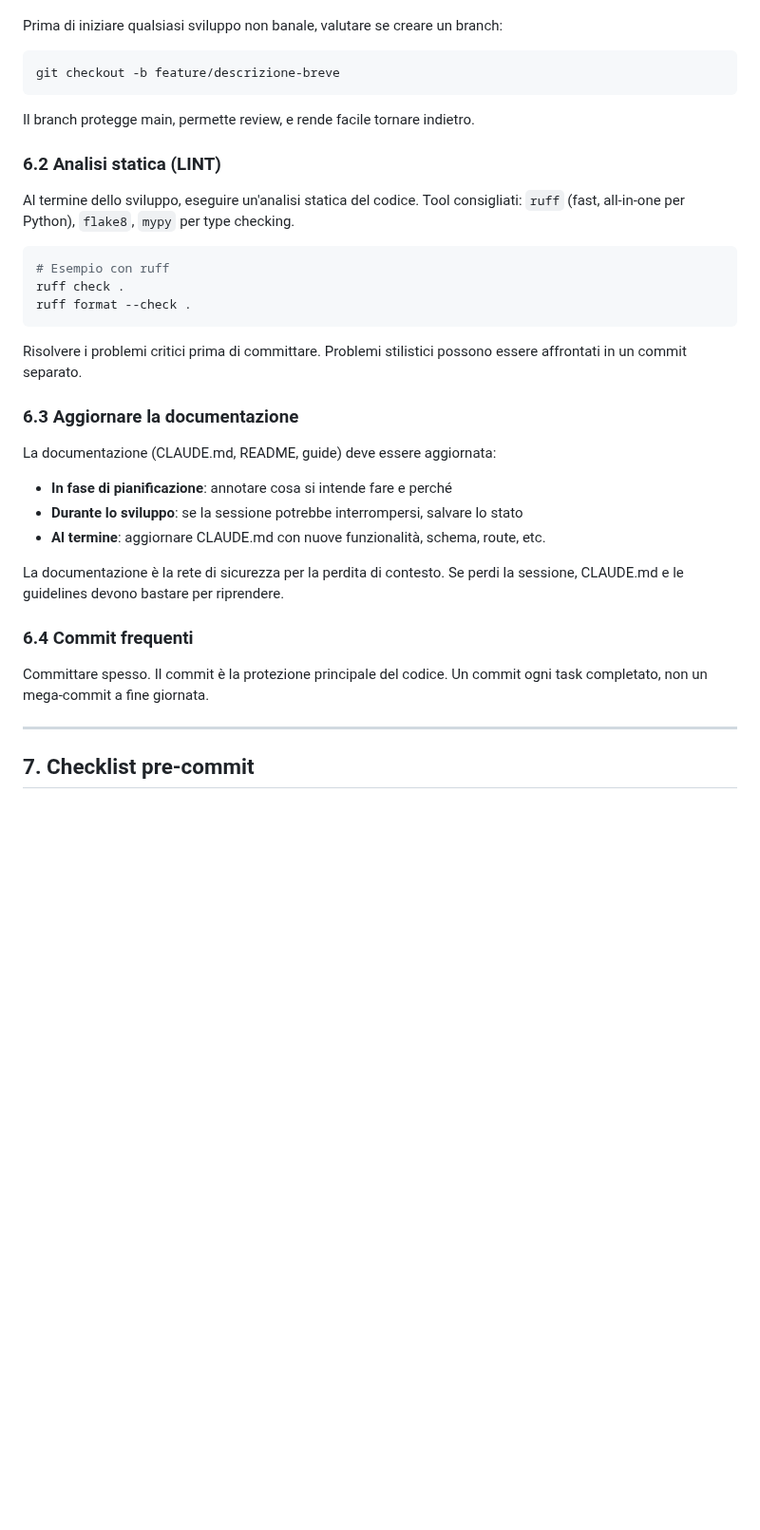
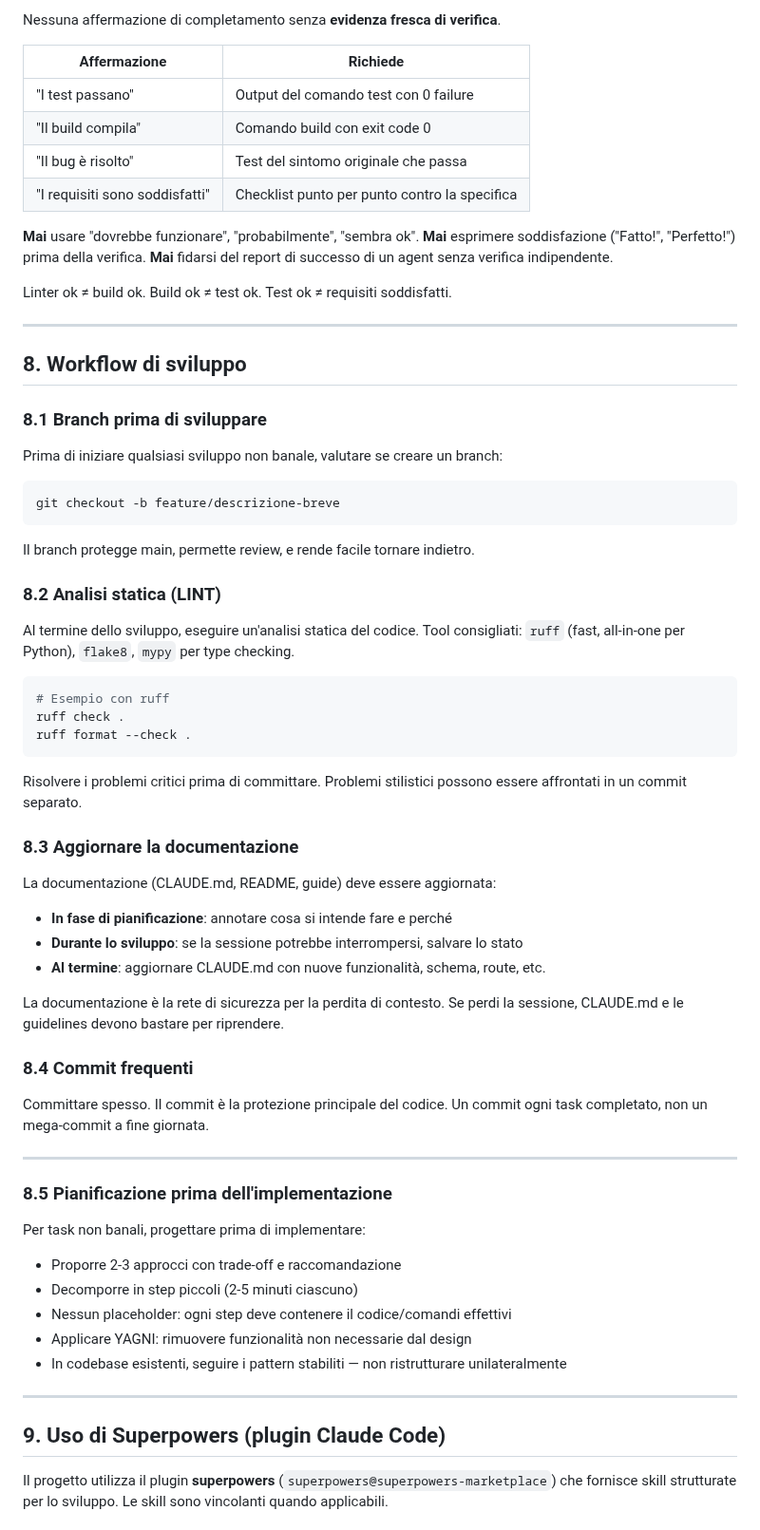
Before and after one commit to gabridome/crypto-fifo-tracker, a Markdown page: doc/code_guidelines.md, the part around one of its changes. Shown at 95% size. Rendered like a GitHub page; blank space fills up the shorter version.

```diff
--- a/doc/code_guidelines.md
+++ b/doc/code_guidelines.md
@@ -230,3 +280,23 @@ a runtime.
+Nessuna affermazione di completamento senza **evidenza fresca di verifica**.
+
+| Affermazione | Richiede |
+|---|---|
+| "I test passano" | Output del comando test con 0 failure |
+| "Il build compila" | Comando build con exit code 0 |
+| "Il bug è risolto" | Test del sintomo originale che passa |
+| "I requisiti sono soddisfatti" | Checklist punto per punto contro la specifica |
+
+**Mai** usare "dovrebbe funzionare", "probabilmente", "sembra ok".
+**Mai** esprimere soddisfazione ("Fatto!", "Perfetto!") prima della verifica.
+**Mai** fidarsi del report di successo di un agent senza verifica indipendente.
+
+Linter ok ≠ build ok. Build ok ≠ test ok. Test ok ≠ requisiti soddisfatti.
+
+---
+
+## 8. Workflow di sviluppo
+
+### 8.1 Branch prima di sviluppare
 
 Prima di iniziare qualsiasi sviluppo non banale, valutare se creare un branch:
 
@@ -236,7 +306,7 @@ git checkout -b feature/descrizione-breve
 
 Il branch protegge main, permette review, e rende facile tornare indietro.
 
-### 6.2 Analisi statica (LINT)
+### 8.2 Analisi statica (LINT)
 
 Al termine dello sviluppo, eseguire un'analisi statica del codice.
 Tool consigliati: `ruff` (fast, all-in-one per Python), `flake8`, `mypy` per type checking.
@@ -250,7 +320,7 @@ ruff format --check .
 Risolvere i problemi critici prima di committare. Problemi stilistici possono
 essere affrontati in un commit separato.
 
-### 6.3 Aggiornare la documentazione
+### 8.3 Aggiornare la documentazione
 
 La documentazione (CLAUDE.md, README, guide) deve essere aggiornata:
 - **In fase di pianificazione**: annotare cosa si intende fare e perché
@@ -260,11 +330,26 @@ La documentazione (CLAUDE.md, README, guide) deve essere aggiornata:
 La documentazione è la rete di sicurezza per la perdita di contesto.
 Se perdi la sessione, CLAUDE.md e le guidelines devono bastare per riprendere.
 
-### 6.4 Commit frequenti
+### 8.4 Commit frequenti
 
 Committare spesso. Il commit è la protezione principale del codice.
 Un commit ogni task completato, non un mega-commit a fine giornata.
 
 ---
 
-## 7. Checklist pre-commit
+### 8.5 Pianificazione prima dell'implementazione
+
+Per task non banali, progettare prima di implementare:
+- Proporre 2-3 approcci con trade-off e raccomandazione
+- Decomporre in step piccoli (2-5 minuti ciascuno)
+- Nessun placeholder: ogni step deve contenere il codice/comandi effettivi
+- Applicare YAGNI: rimuovere funzionalità non necessarie dal design
+- In codebase esistenti, seguire i pattern stabiliti — non ristrutturare unilateralmente
+
+---
+
+## 9. Uso di Superpowers (plugin Claude Code)
+
+Il progetto utilizza il plugin **superpowers** (`superpowers@superpowers-marketplace`)
+che fornisce skill strutturate per lo sviluppo. Le skill sono vincolanti quando applicabili.
+
```
Also changed, not shown: other parts of doc/code_guidelines.md (+96 -6 lines).
